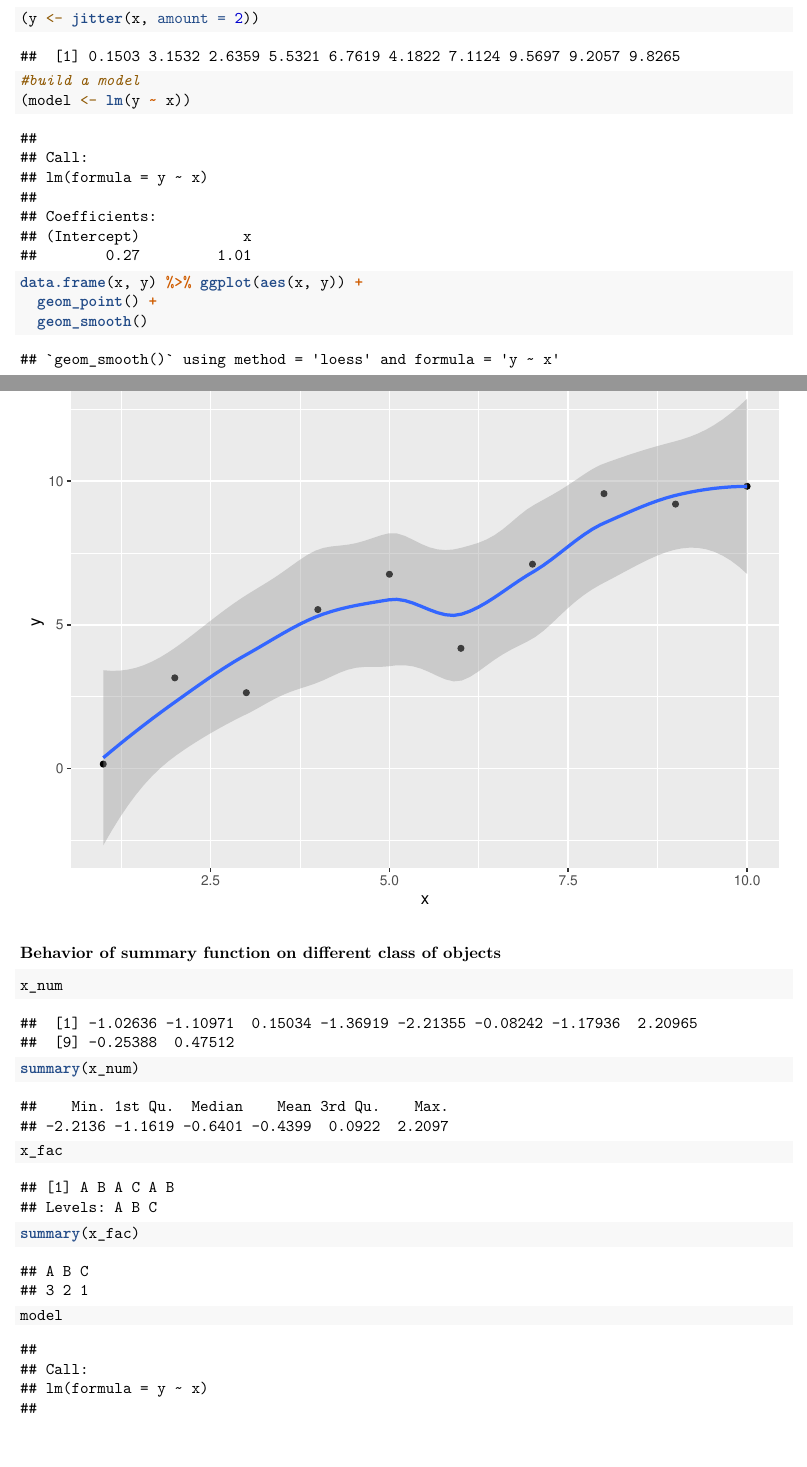
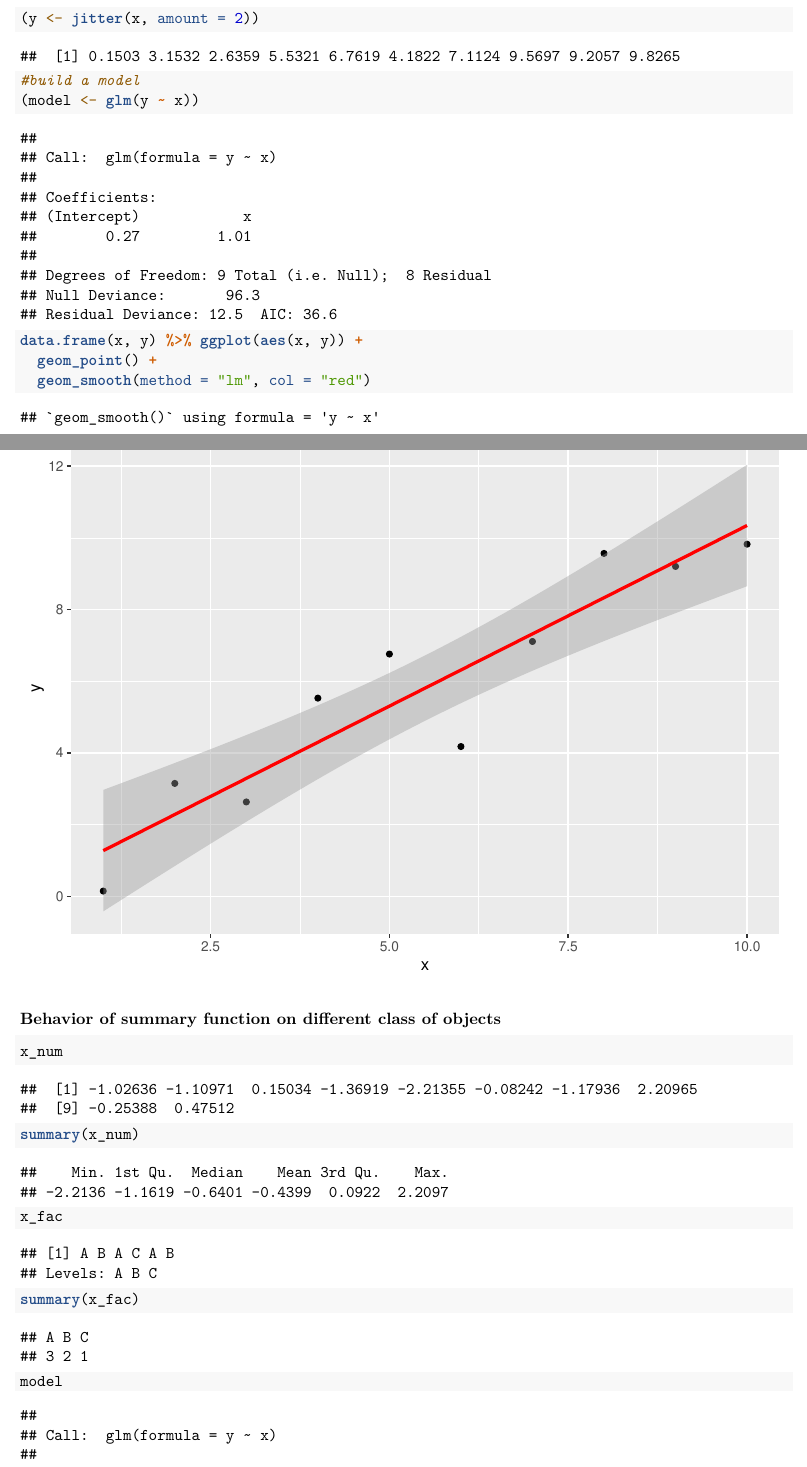
Before and after one commit to ravichas/OOP-S3-in-R, an R Markdown document (R-OOP-S3-Hands-on.Rmd): two parts of pages 2 and 3 of 8, joined at a grey line, cut so that both start at the same text. Rendered offline with R 4.5, knitr and Pandoc, then LaTeX, with nearby package versions; code that draws random numbers runs with fixed seeds of ours; some code elsewhere in the file could not run offline; common packages that the code uses without loading them are loaded.

Commit message:
model = "lm" change

````diff
--- a/R-OOP-S3-Hands-on.Rmd
+++ b/R-OOP-S3-Hands-on.Rmd
@@ -101,11 +101,11 @@ set.seed(123)
 (y <- jitter(x, amount = 2))
 
 #build a model
-(model <- lm(y ~ x))
+(model <- glm(y ~ x))
 
 data.frame(x, y) %>% ggplot(aes(x, y)) +
   geom_point() +
-  geom_smooth()
+  geom_smooth(method = "lm", col = "red")
 
 ```
 
````
